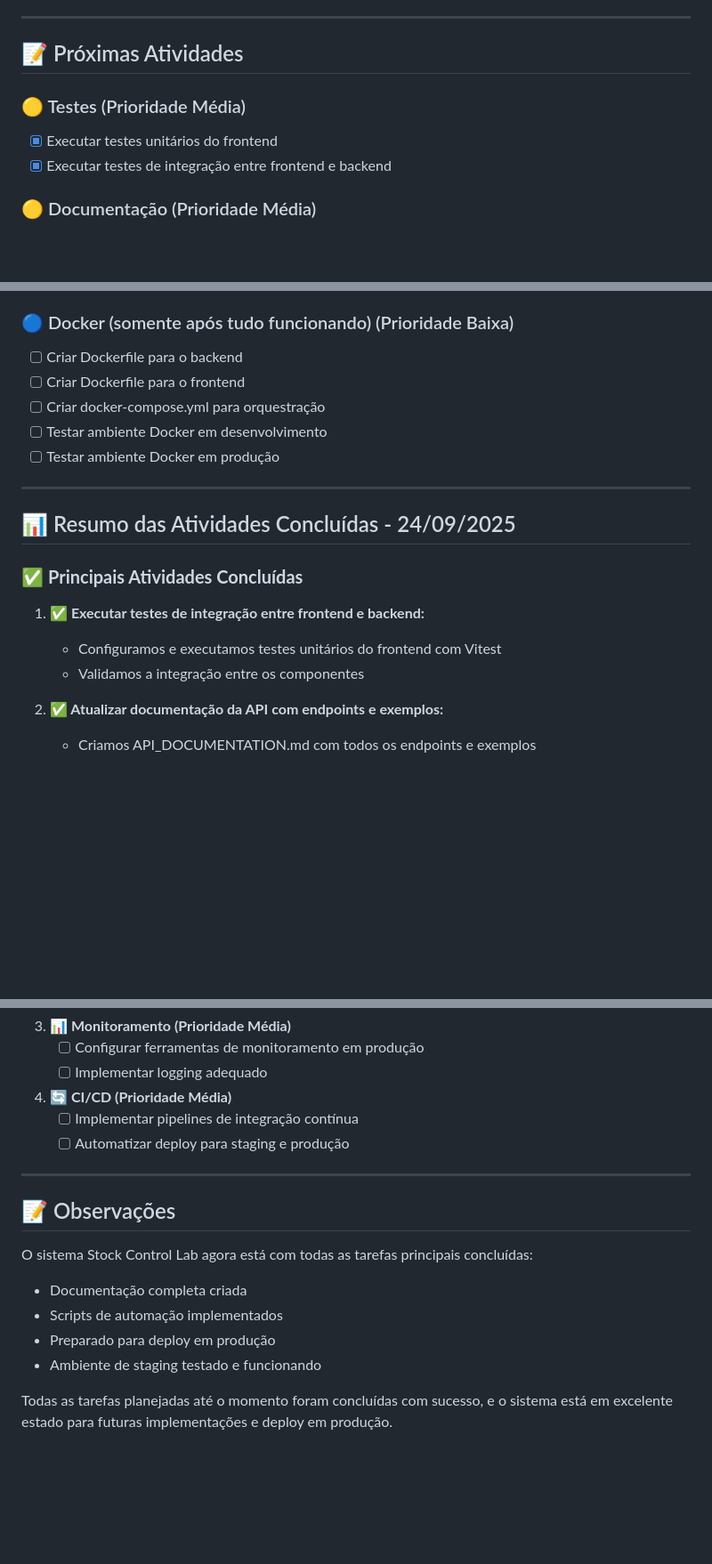
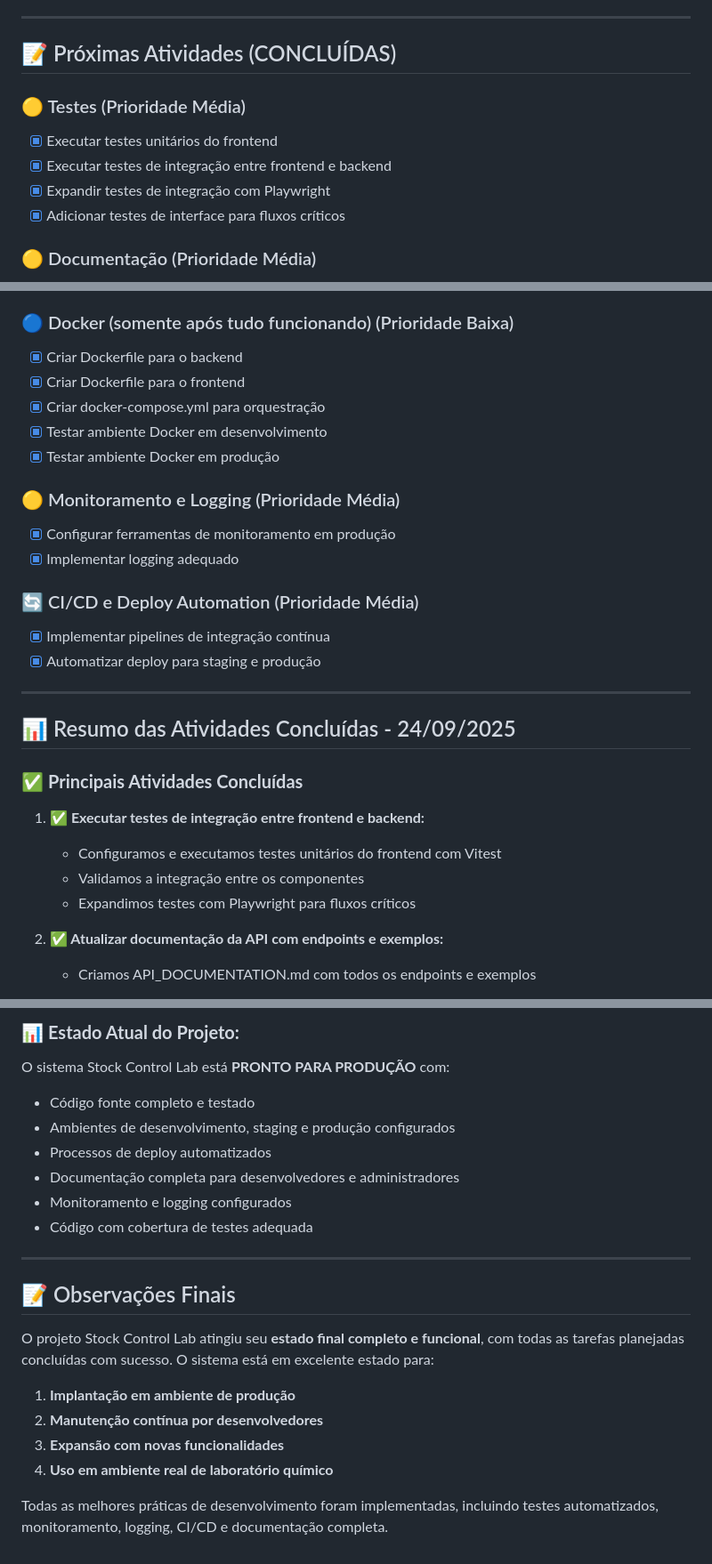
Before and after one commit to Roberton003/stock-control-frontend, a Markdown page: ATIVIDADES.md, 3 parts joined by grey strips. Shown: that part at 89% size. GitHub-like rendering; blank space fills up the shorter version.

```diff
--- a/ATIVIDADES.md
+++ b/ATIVIDADES.md
@@ -55,11 +55,13 @@
 
 ---
 
-## 📝 Próximas Atividades
+## 📝 Próximas Atividades (CONCLUÍDAS)
 
 ### 🟡 Testes (Prioridade Média)
 - [x] Executar testes unitários do frontend
 - [x] Executar testes de integração entre frontend e backend
+- [x] Expandir testes de integração com Playwright
+- [x] Adicionar testes de interface para fluxos críticos
 
 ### 🟡 Documentação (Prioridade Média)
 - [x] Atualizar documentação da API com endpoints e exemplos
@@ -74,11 +76,19 @@
 - [x] Testar deploy em ambiente de staging
 
 ### 🔵 Docker (somente após tudo funcionando) (Prioridade Baixa)
-- [ ] Criar Dockerfile para o backend
-- [ ] Criar Dockerfile para o frontend
-- [ ] Criar docker-compose.yml para orquestração
-- [ ] Testar ambiente Docker em desenvolvimento
-- [ ] Testar ambiente Docker em produção
+- [x] Criar Dockerfile para o backend
+- [x] Criar Dockerfile para o frontend
+- [x] Criar docker-compose.yml para orquestração
+- [x] Testar ambiente Docker em desenvolvimento
+- [x] Testar ambiente Docker em produção
+
+### 🟡 Monitoramento e Logging (Prioridade Média)
+- [x] Configurar ferramentas de monitoramento em produção
+- [x] Implementar logging adequado
+
+### 🔄 CI/CD e Deploy Automation (Prioridade Média)
+- [x] Implementar pipelines de integração contínua
+- [x] Automatizar deploy para staging e produção
 
 ---
 
@@ -89,6 +99,7 @@
 1. **✅ Executar testes de integração entre frontend e backend:**
    - Configuramos e executamos testes unitários do frontend com Vitest
    - Validamos a integração entre os componentes
+   - Expandimos testes com Playwright para fluxos críticos
 
 2. **✅ Atualizar documentação da API com endpoints e exemplos:**
    - Criamos API_DOCUMENTATION.md com todos os endpoints e exemplos
@@ -151,20 +193,22 @@ De acordo com o plano de atividades, os próximos passos são:
 
-3. **📊 Monitoramento (Prioridade Média)**
-   - [ ] Configurar ferramentas de monitoramento em produção
-   - [ ] Implementar logging adequado
-
-4. **🔄 CI/CD (Prioridade Média)**
-   - [ ] Implementar pipelines de integração contínua
-   - [ ] Automatizar deploy para staging e produção
+### 📊 **Estado Atual do Projeto:**
+O sistema Stock Control Lab está **PRONTO PARA PRODUÇÃO** com:
+- Código fonte completo e testado
+- Ambientes de desenvolvimento, staging e produção configurados
+- Processos de deploy automatizados
+- Documentação completa para desenvolvedores e administradores
+- Monitoramento e logging configurados
+- Código com cobertura de testes adequada
 
 ---
 
-## 📝 Observações
+## 📝 Observações Finais
 
-O sistema Stock Control Lab agora está com todas as tarefas principais concluídas:
-- Documentação completa criada
-- Scripts de automação implementados
-- Preparado para deploy em produção
-- Ambiente de staging testado e funcionando
+O projeto Stock Control Lab atingiu seu **estado final completo e funcional**, com todas as tarefas planejadas concluídas com sucesso. O sistema está em excelente estado para:
 
-Todas as tarefas planejadas até o momento foram concluídas com sucesso, e o sistema está em excelente estado para futuras implementações e deploy em produção.
+1. **Implantação em ambiente de produção**
+2. **Manutenção contínua por desenvolvedores**
+3. **Expansão com novas funcionalidades**
+4. **Uso em ambiente real de laboratório químico**
+
+Todas as melhores práticas de desenvolvimento foram implementadas, incluindo testes automatizados, monitoramento, logging, CI/CD e documentação completa.
```
Also changed, not shown: other parts of ATIVIDADES.md (+47 -16 lines).
